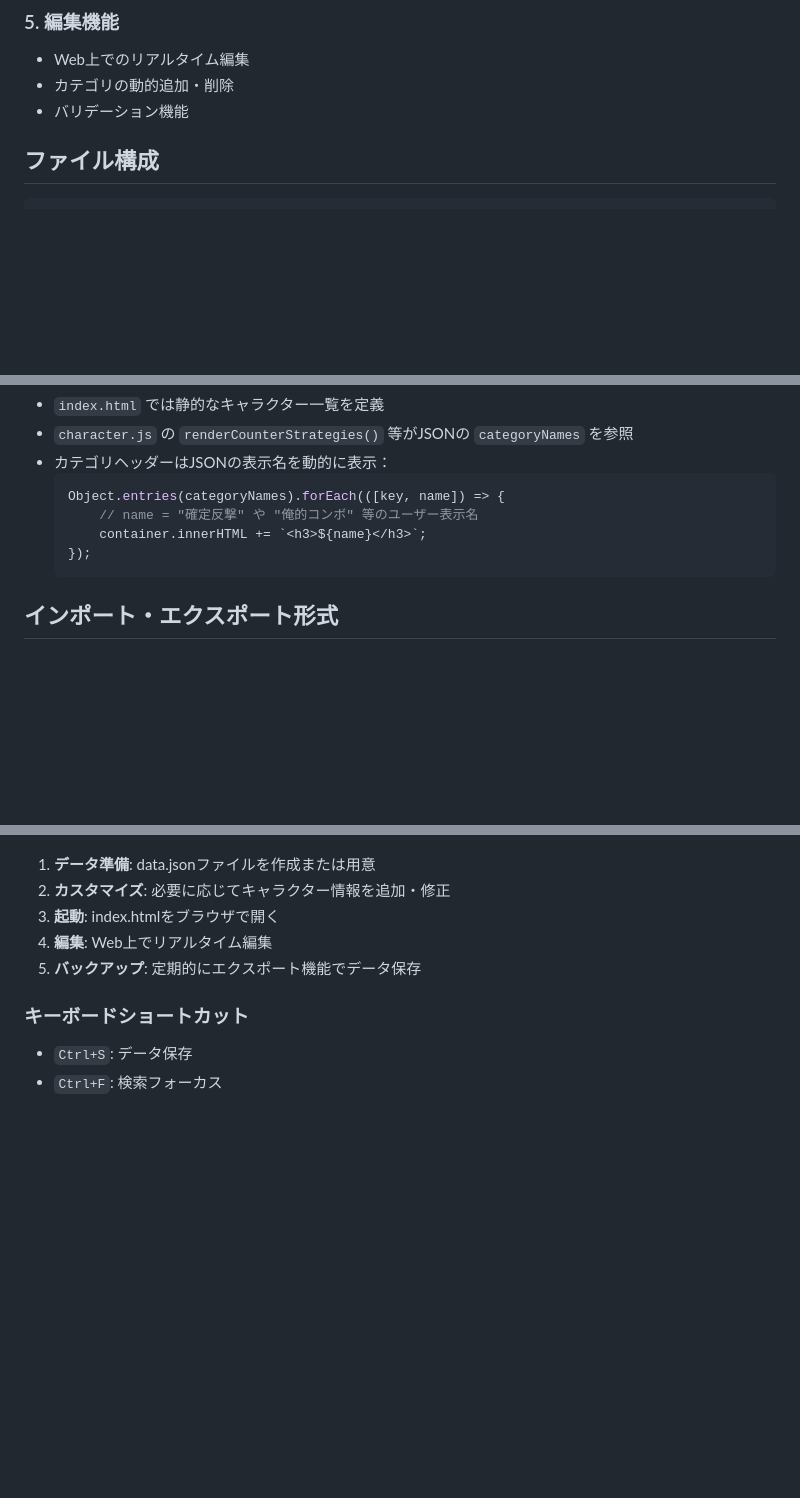
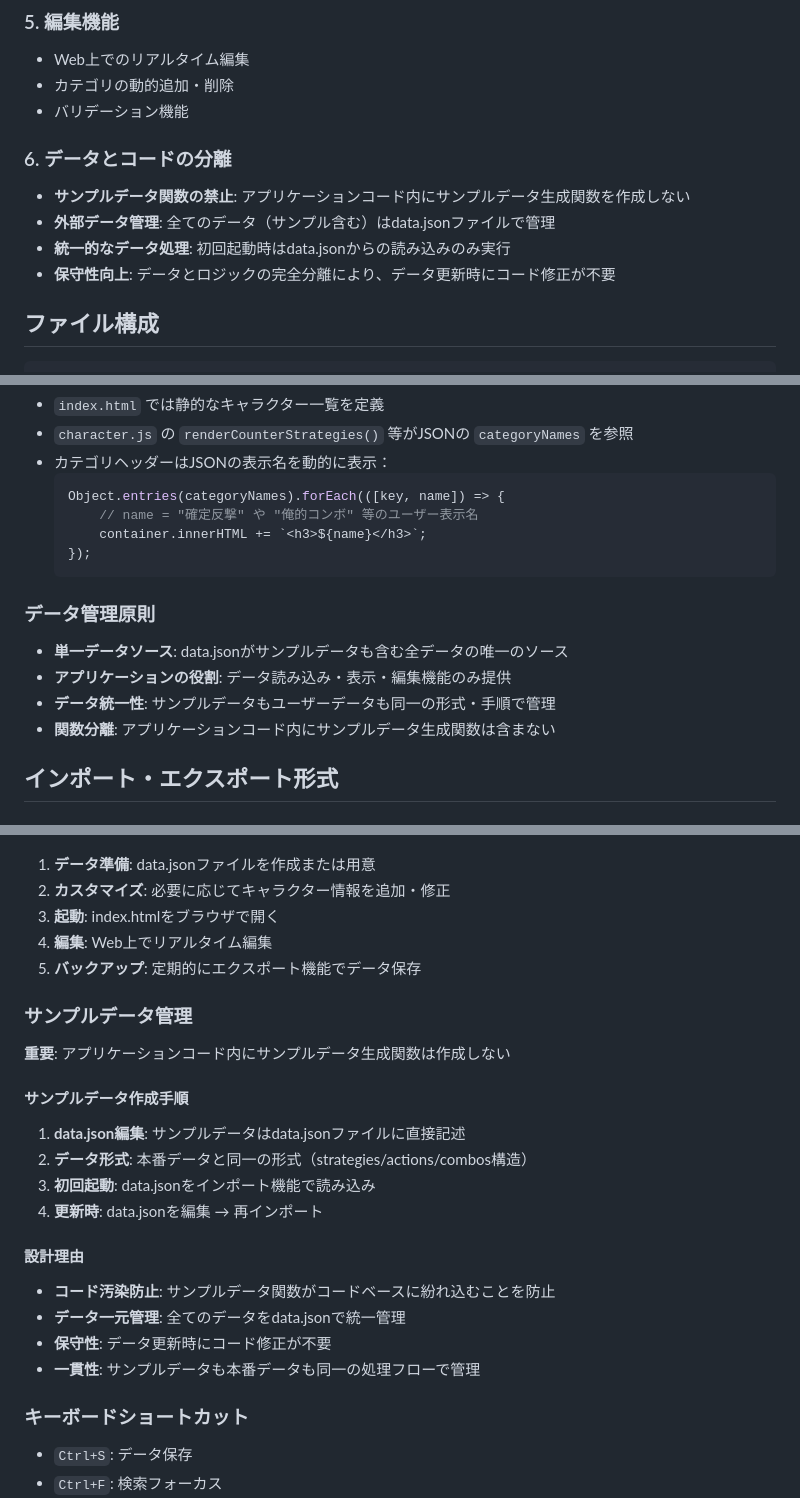
Before and after one commit to kyoropppp/SF6-Fighter-s-Lab_ver1.0, a Markdown page: CLAUDE.md, 3 parts joined by grey strips. Rendered like a GitHub page; blank space fills up the shorter version.

Commit message:
edit: NO SAMPLE_DATA OUT OF JSON

````diff
--- a/CLAUDE.md
+++ b/CLAUDE.md
@@ -46,6 +46,12 @@
 - Web上でのリアルタイム編集
 - カテゴリの動的追加・削除
 - バリデーション機能
+
+### 6. データとコードの分離
+- **サンプルデータ関数の禁止**: アプリケーションコード内にサンプルデータ生成関数を作成しない
+- **外部データ管理**: 全てのデータ（サンプル含む）はdata.jsonファイルで管理
+- **統一的なデータ処理**: 初回起動時はdata.jsonからの読み込みのみ実行
+- **保守性向上**: データとロジックの完全分離により、データ更新時にコード修正が不要
 
 ## ファイル構成
 
@@ -190,6 +196,12 @@ sf6_database_ver2/
   });
   ```
 
+### データ管理原則
+- **単一データソース**: data.jsonがサンプルデータも含む全データの唯一のソース
+- **アプリケーションの役割**: データ読み込み・表示・編集機能のみ提供
+- **データ統一性**: サンプルデータもユーザーデータも同一の形式・手順で管理
+- **関数分離**: アプリケーションコード内にサンプルデータ生成関数は含まない
+
 ## インポート・エクスポート形式
 
 ### 基本仕様
@@ -304,6 +316,21 @@ sf6_database_ver2/
 4. **編集**: Web上でリアルタイム編集
 5. **バックアップ**: 定期的にエクスポート機能でデータ保存
 
+### サンプルデータ管理
+**重要**: アプリケーションコード内にサンプルデータ生成関数は作成しない
+
+#### サンプルデータ作成手順
+1. **data.json編集**: サンプルデータはdata.jsonファイルに直接記述
+2. **データ形式**: 本番データと同一の形式（strategies/actions/combos構造）
+3. **初回起動**: data.jsonをインポート機能で読み込み
+4. **更新時**: data.jsonを編集 → 再インポート
+
+#### 設計理由
+- **コード汚染防止**: サンプルデータ関数がコードベースに紛れ込むことを防止
+- **データ一元管理**: 全てのデータをdata.jsonで統一管理
+- **保守性**: データ更新時にコード修正が不要
+- **一貫性**: サンプルデータも本番データも同一の処理フローで管理
+
 ### キーボードショートカット
 - `Ctrl+S`: データ保存
 - `Ctrl+F`: 検索フォーカス
````
